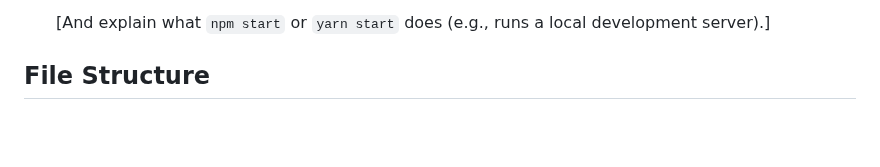
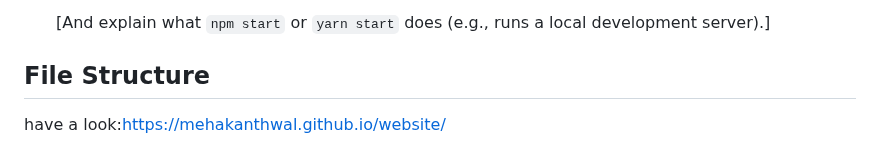
Before and after one commit to Mehakanthwal/website, a Markdown page: README.md, the part around the change. GitHub-like rendering; blank space fills up the shorter version.

```diff
--- a/README.md
+++ b/README.md
@@ -77,3 +77,4 @@ To run this website locally or deploy it, follow these steps:
     [And explain what `npm start` or `yarn start` does (e.g., runs a local development server).]
 
 ## File Structure
+have a look:https://mehakanthwal.github.io/website/
```
